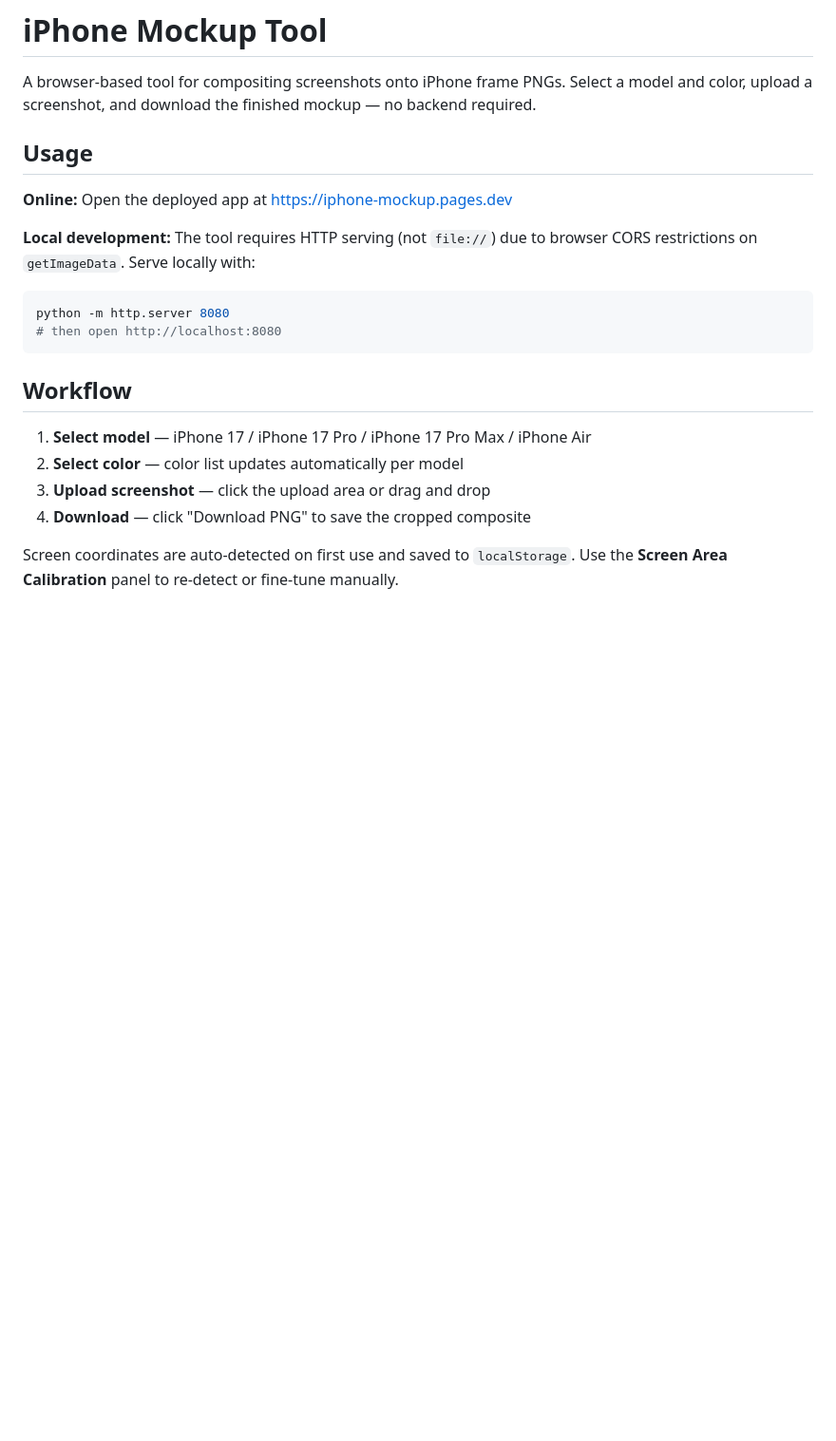
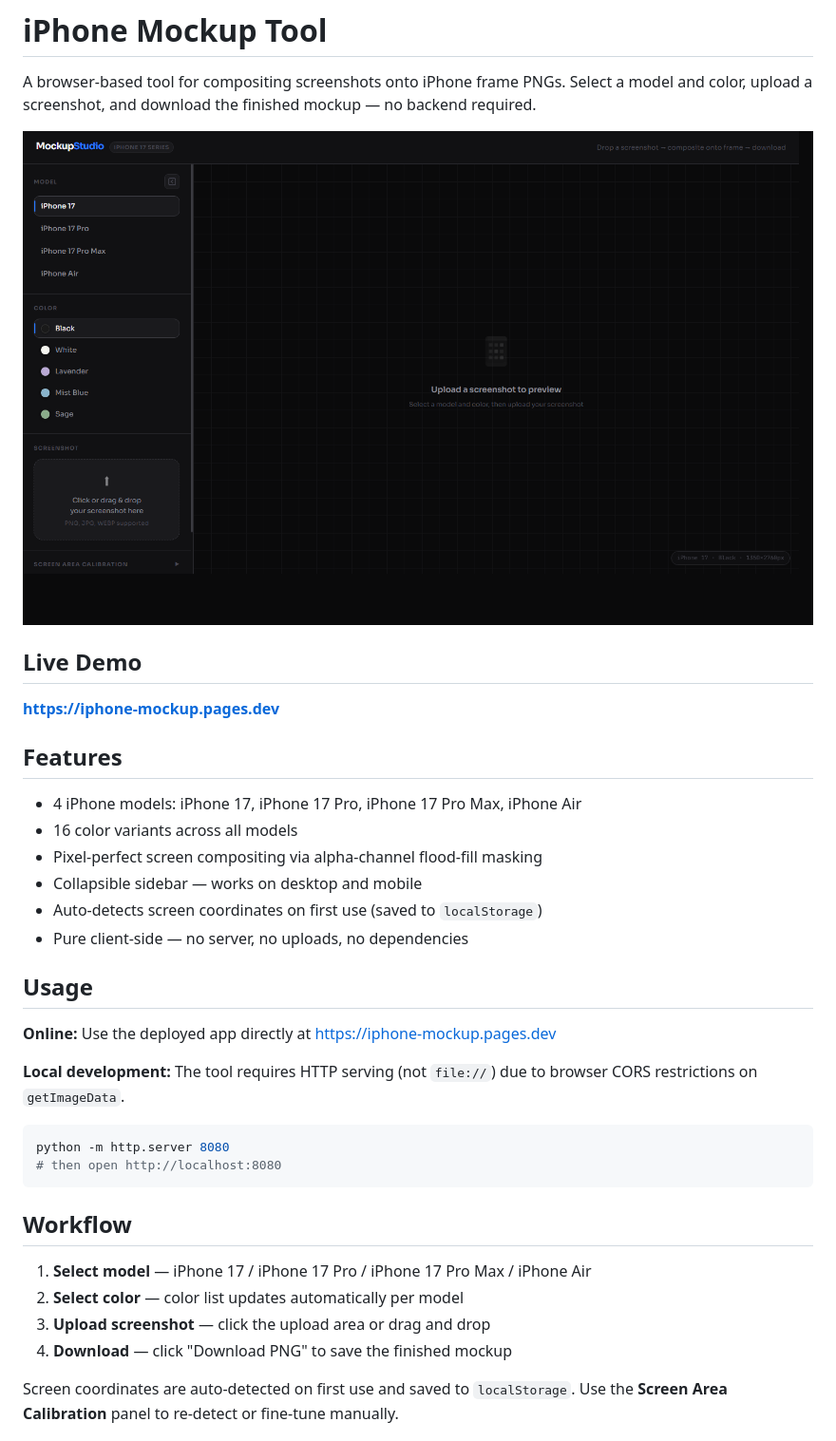
Before and after one commit to hancockasd/iphone-mockup, a Markdown page: README.md, the part around one of its changes. Shown at 95% size. Drawn GitHub-style; blank space fills up the shorter version.

````diff
--- a/README.md
+++ b/README.md
@@ -2,11 +2,26 @@
 
 A browser-based tool for compositing screenshots onto iPhone frame PNGs. Select a model and color, upload a screenshot, and download the finished mockup — no backend required.
 
+![Desktop Preview](preview.png)
+
+## Live Demo
+
+**[https://iphone-mockup.pages.dev](https://iphone-mockup.pages.dev)**
+
+## Features
+
+- 4 iPhone models: iPhone 17, iPhone 17 Pro, iPhone 17 Pro Max, iPhone Air
+- 16 color variants across all models
+- Pixel-perfect screen compositing via alpha-channel flood-fill masking
+- Collapsible sidebar — works on desktop and mobile
+- Auto-detects screen coordinates on first use (saved to `localStorage`)
+- Pure client-side — no server, no uploads, no dependencies
+
 ## Usage
 
-**Online:** Open the deployed app at [https://iphone-mockup.pages.dev](https://iphone-mockup.pages.dev)
+**Online:** Use the deployed app directly at [https://iphone-mockup.pages.dev](https://iphone-mockup.pages.dev)
 
-**Local development:** The tool requires HTTP serving (not `file://`) due to browser CORS restrictions on `getImageData`. Serve locally with:
+**Local development:** The tool requires HTTP serving (not `file://`) due to browser CORS restrictions on `getImageData`.
 
 ```bash
 python -m http.server 8080
@@ -18,7 +33,7 @@ python -m http.server 8080
 1. **Select model** — iPhone 17 / iPhone 17 Pro / iPhone 17 Pro Max / iPhone Air
 2. **Select color** — color list updates automatically per model
 3. **Upload screenshot** — click the upload area or drag and drop
-4. **Download** — click "Download PNG" to save the cropped composite
+4. **Download** — click "Download PNG" to save the finished mockup
 
 Screen coordinates are auto-detected on first use and saved to `localStorage`. Use the **Screen Area Calibration** panel to re-detect or fine-tune manually.
 
````
Also changed, not shown: other parts of README.md (+19 -17 lines).
